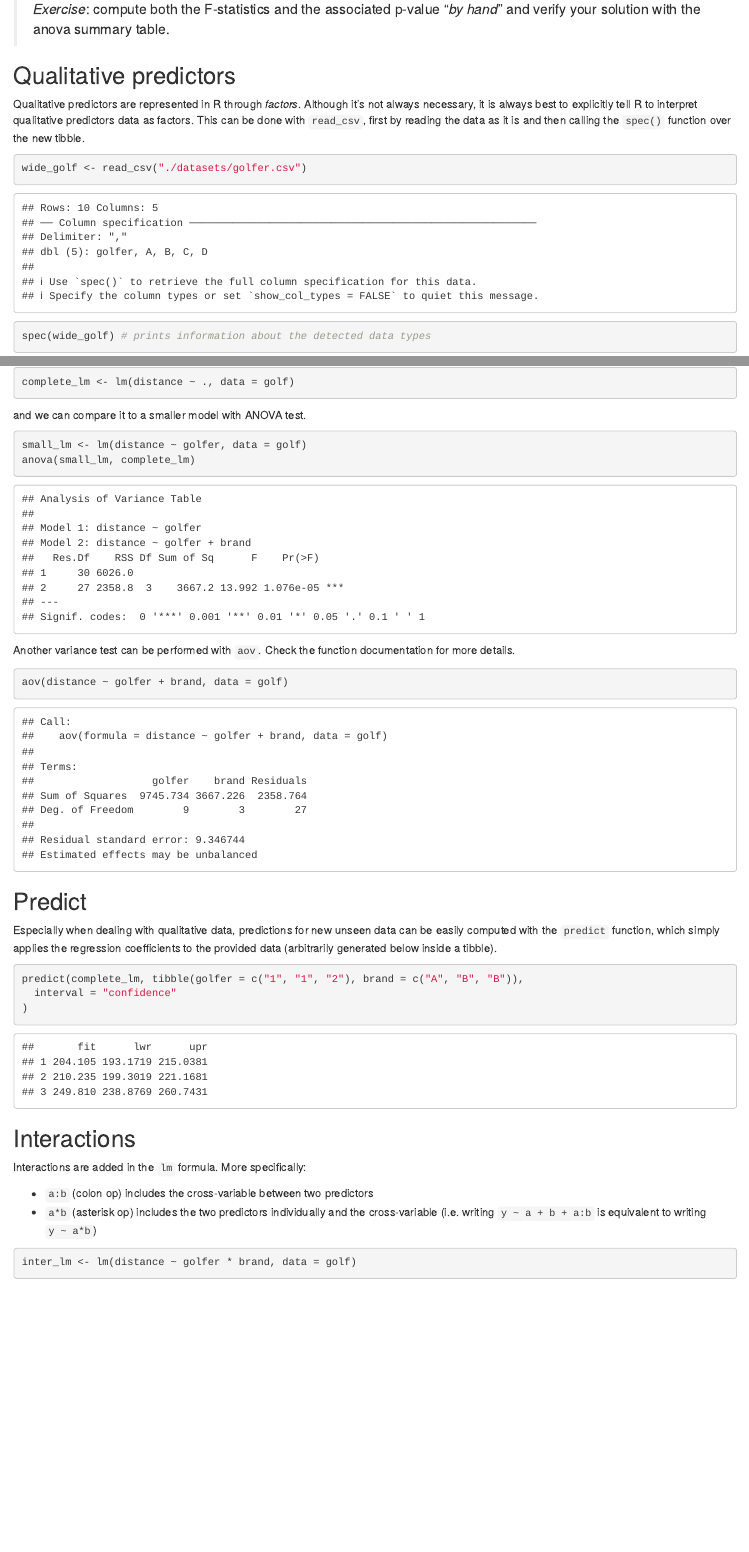
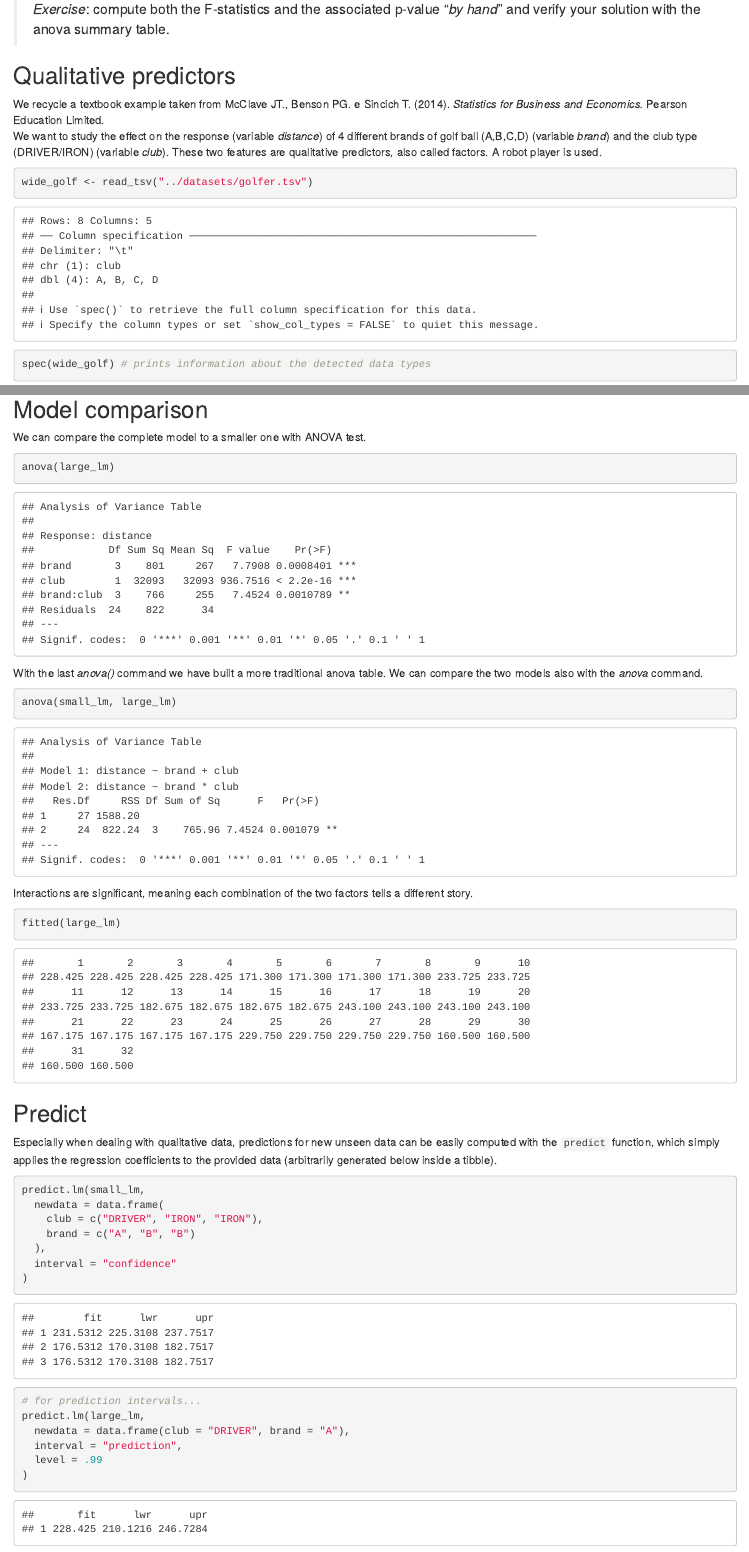
Before and after one commit to toyo97/statistical-models-r, an R Markdown document (lessons/06_interaction.Rmd): the page in a window 1100 px wide, from 6980 px down, and a second part further down, joined at a grey line. Rendered offline with R 4.5, knitr and Pandoc, with nearby package versions; code that draws random numbers runs with fixed seeds of ours; common packages that the code uses without loading them are loaded.

Commit message:
[edit] golfer updated with new dataset and new plots (Gasparini edit)

````diff
--- a/datasets/golfer.csv
+++ /dev/null
@@ -1 +0,0 @@
-golfer,A,B,C,D
--- /dev/null
+++ b/datasets/golfer.tsv
@@ -0,0 +1,9 @@
+club	A	B	C	D
+DRIVER	226.4	238.3	240.5	219.8
+DRIVER	232.6	231.7	246.9	228.7
+DRIVER	234.0	227.7	240.3	232.9
+DRIVER	220.7	237.2	244.7	237.6
+IRON	163.8	184.4	179.0	157.8
+IRON	179.4	180.6	168.0	161.8
+IRON	168.6	179.5	165.2	162.1
+IRON	173.4	186.2	156.5	160.3
--- a/lessons/06_interaction.Rmd
+++ b/lessons/06_interaction.Rmd
@@ -180,12 +180,22 @@ anova(trans_lm, double_lm)
 
 ## Qualitative predictors
 
-Qualitative predictors are represented in R through *factors*.
+We recycle a textbook example taken from
+McClave JT., Benson PG. e Sincich T. (2014).
+*Statistics for Business and Economics.*
+Pearson Education Limited.
+We want to study the effect on the response (variable *distance*)
+of 4 different brands of golf ball (A,B,C,D) (variable *brand*)
+and the club  type (DRIVER/IRON) (variable *club*).
+These two features are qualitative predictors, also called factors.
+A robot player is used.
+
+```{r}
+wide_golf <- read_tsv("../datasets/golfer.tsv")
+spec(wide_golf) # prints information about the detected data types
+```
+
 Although it's not always necessary, it is always best to
 explicitly tell R to interpret qualitative predictors data as factors.
-This can be done with `read_csv`, first by reading the data as it is
+This can be done with `read_tsv`, first by reading the data as it is
 and then calling the `spec()` function over the new tibble.
-
-```{r}
-wide_golf <- read_csv("./datasets/golfer.csv")
-spec(wide_golf) # prints information about the detected data types
@@ -226,28 +249,2 @@ available columns
 
 ```{r}
-complete_lm <- lm(distance ~ ., data = golf)
-```
-
-and we can compare it to a smaller model with ANOVA test.
-
-```{r}
-small_lm <- lm(distance ~ golfer, data = golf)
-anova(small_lm, complete_lm)
-```
-
-Another variance test can be performed with `aov`.
-Check the function documentation for more details.
-```{r}
-aov(distance ~ golfer + brand, data = golf)
-```
-
-## Predict
-
-Especially when dealing with qualitative data, predictions for
-new unseen data can be easily computed with the `predict` function,
-which simply applies the regression coefficients to the provided data
-(arbitrarily generated below inside a tibble).
-
-```{r}
-predict(complete_lm, tibble(golfer = c("1", "1", "2"), brand = c("A", "B", "B")),
-  interval = "confidence"
@@ -267,2 +269 @@ Interactions are added in the `lm` formula. More specifically:
 ```{r}
-inter_lm <- lm(distance ~ golfer * brand, data = golf)
@@ -269,0 +290,47 @@ inter_lm <- lm(distance ~ golfer * brand, data = golf)
+## Model comparison
+
+We can compare the complete model to a smaller one
+with ANOVA test.
+
+```{r}
+anova(large_lm)
+```
+
+With the last *anova()* command we have built a more
+traditional anova table.
+We can compare the two models also with the *anova* command.
+
+```{r}
+anova(small_lm, large_lm)
+```
+
+Interactions are significant, meaning each combination of the two factors
+tells a different story.
+
+```{r}
+fitted(large_lm)
+```
+
+## Predict
+
+Especially when dealing with qualitative data, predictions for
+new unseen data can be easily computed with the `predict` function,
+which simply applies the regression coefficients to the provided data
+(arbitrarily generated below inside a tibble).
+
+```{r}
+predict.lm(small_lm,
+  newdata = data.frame(
+    club = c("DRIVER", "IRON", "IRON"),
+    brand = c("A", "B", "B")
+  ),
+  interval = "confidence"
+)
+
+# for prediction intervals...
+predict.lm(large_lm,
+  newdata = data.frame(club = "DRIVER", brand = "A"),
+  interval = "prediction",
+  level = .99
+)
+```
````
Also changed, not shown: datasets/golfer.csv (10 more changed lines), lessons/06_interaction.Rmd (53 more changed lines), 1 other file.
